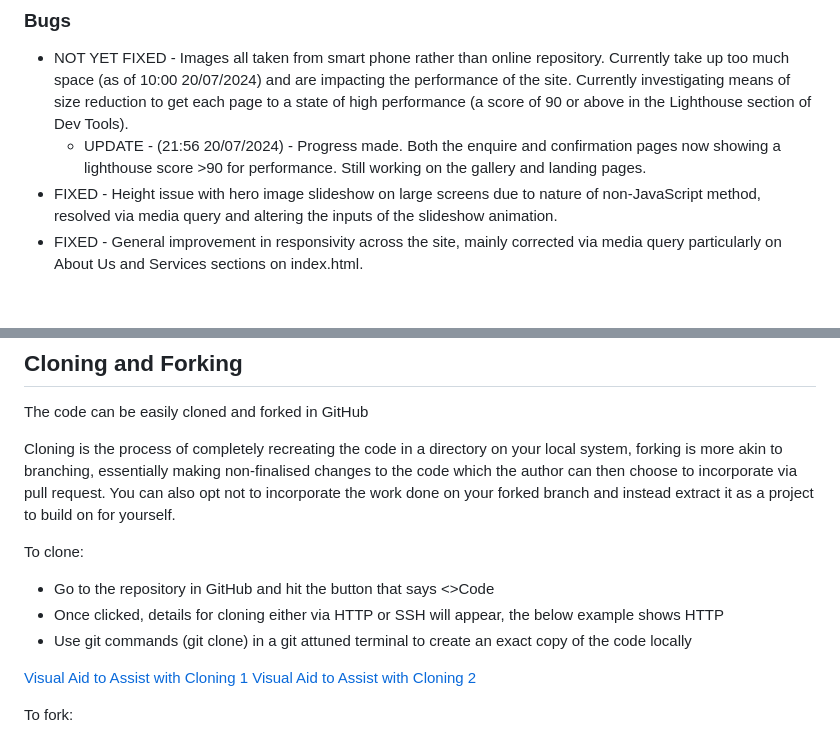
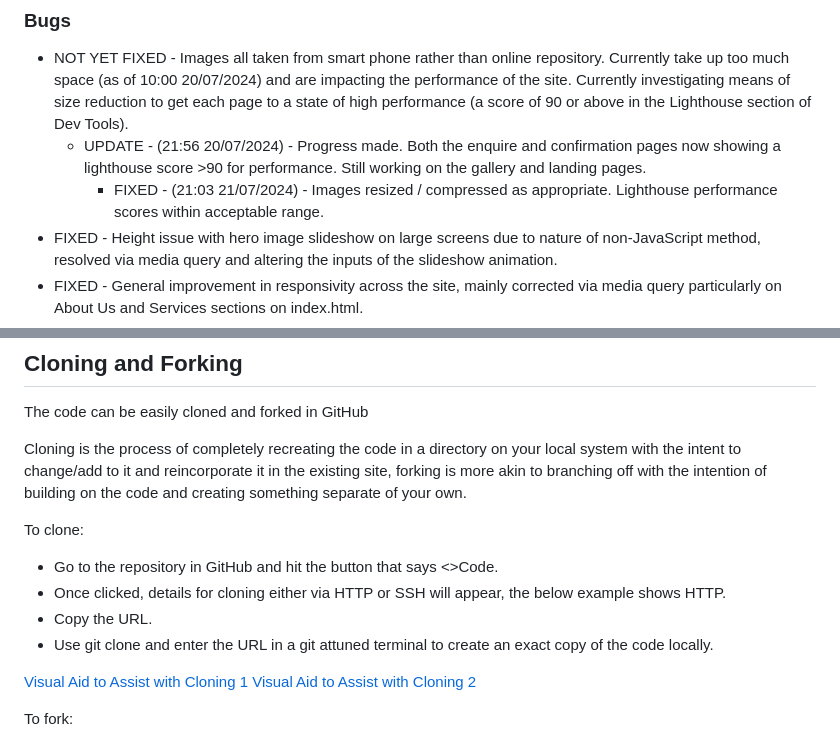
Before and after one commit to JDonnellyCodeInstitute/bespoke-brushwork, a Markdown page: README.md, 2 parts joined by grey strips. GitHub-like rendering; blank space fills up the shorter version.

Commit message:
improvement of language on cloning and forking in readme. Test script page converted to markdown and data presented in tables

```diff
--- a/README.md
+++ b/README.md
@@ -184,6 +184,7 @@ The confirmation page:
 
 - NOT YET FIXED - Images all taken from smart phone rather than online repository. Currently take up too much space (as of 10:00 20/07/2024) and are impacting the performance of the site. Currently investigating means of size reduction to get each page to a state of high performance (a score of 90 or above in the Lighthouse section of Dev Tools).
   - UPDATE - (21:56 20/07/2024) - Progress made. Both the enquire and confirmation pages now showing a lighthouse score >90 for performance. Still working on the gallery and landing pages.
+    - FIXED - (21:03 21/07/2024) - Images resized / compressed as appropriate. Lighthouse performance scores within acceptable range.
 - FIXED - Height issue with hero image slideshow on large screens due to nature of non-JavaScript method, resolved via media query and altering the inputs of the slideshow animation.
 - FIXED - General improvement in responsivity across the site, mainly corrected via media query particularly on About Us and Services sections on index.html.
 - FIXED - Hover effect put in place on all Anchor elements to improve user experience, HOWEVER, was not supposed to affect social media anchors in footer, increased selector specificity to exclude footer items and improve user experience.
@@ -205,12 +206,13 @@ The confirmation page:
 
 The code can be easily cloned and forked in GitHub
 
-Cloning is the process of completely recreating the code in a directory on your local system, forking is more akin to branching, essentially making non-finalised changes to the code which the author can then choose to incorporate via pull request. You can also opt not to incorporate the work done on your forked branch and instead extract it as a project to build on for yourself.
+Cloning is the process of completely recreating the code in a directory on your local system with the intent to change/add to it and reincorporate it in the existing site, forking is more akin to branching off with the intention of building on the code and creating something separate of your own.
 
 To clone:
-  - Go to the repository in GitHub and hit the button that says <>Code
-  - Once clicked, details for cloning either via HTTP or SSH will appear, the below example shows HTTP
-  - Use git commands (git clone) in a git attuned terminal to create an exact copy of the code locally
+  - Go to the repository in GitHub and hit the button that says <>Code.
+  - Once clicked, details for cloning either via HTTP or SSH will appear, the below example shows HTTP.
+  - Copy the URL.
+  - Use git clone and enter the URL in a git attuned terminal to create an exact copy of the code locally.
 
 [Visual Aid to Assist with Cloning 1](assets/images/readme/clone-step-one.png)
 [Visual Aid to Assist with Cloning 2](assets/images/readme/clone-step-two.png)
```
Also changed, not shown: bespoke-brushwork-test-script.md (+7 -7 lines).
